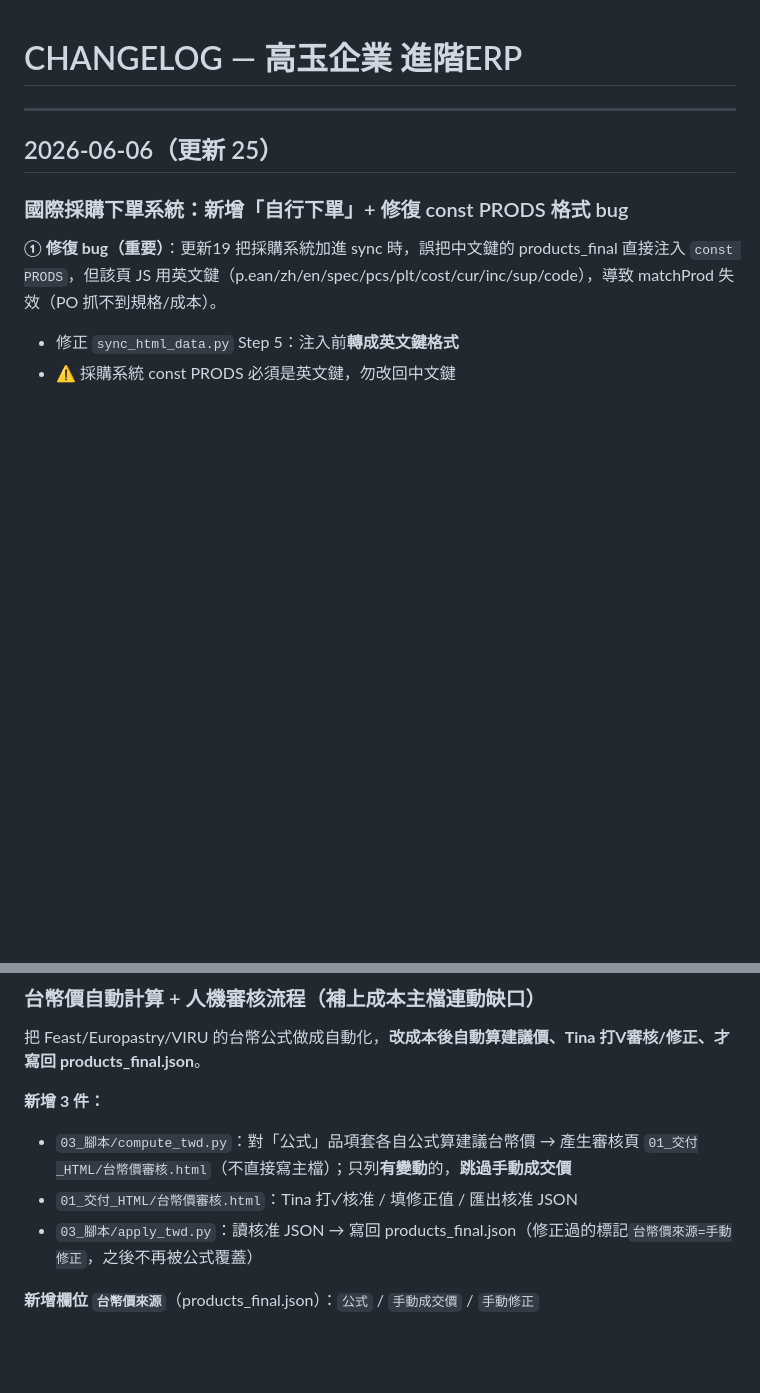
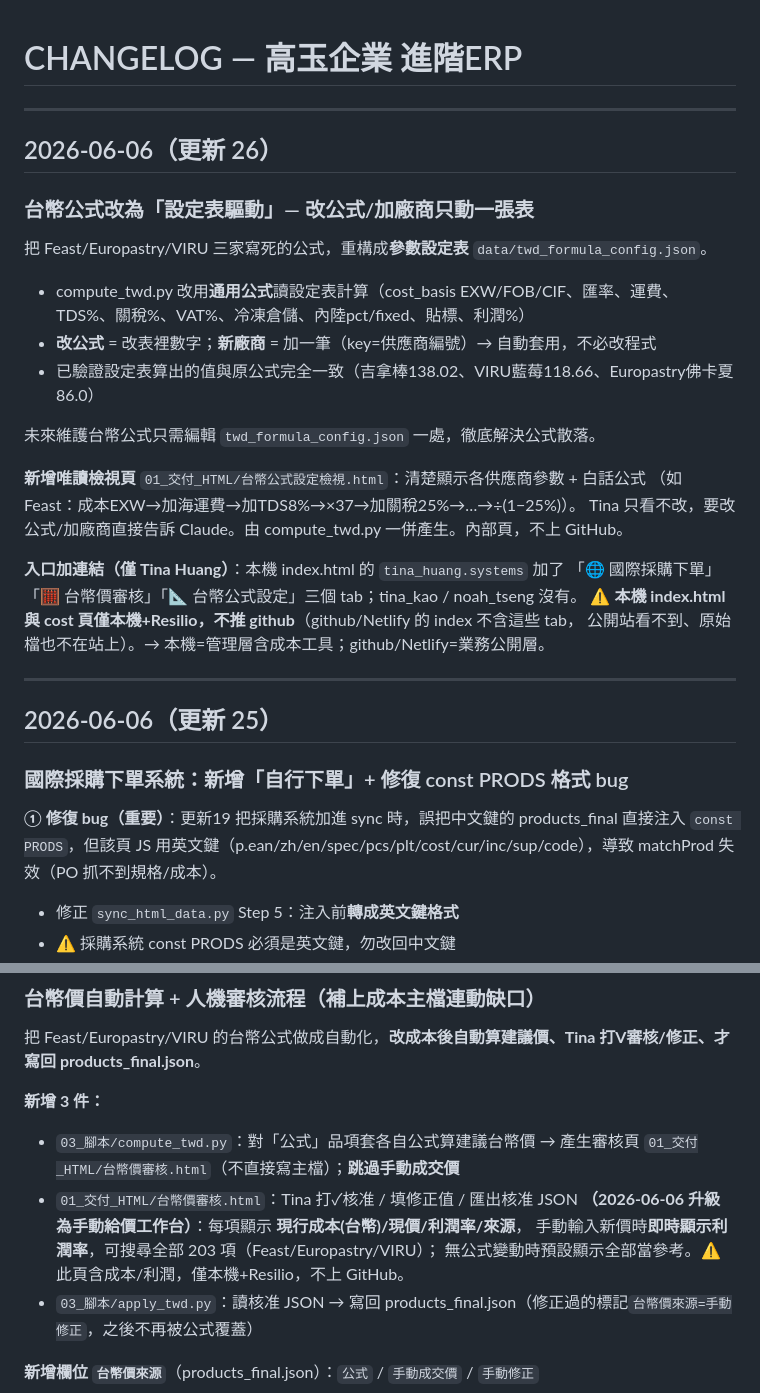
Before and after one commit to 3designaigc/GJ_Quotation, a Markdown page: CHANGELOG.md, 2 parts joined by grey strips. Drawn GitHub-style; blank space fills up the shorter version.

Commit message:
CHANGELOG 更新26：台幣公式設定表化+公式檢視頁+入口加管理tab(僅Tina,本機)
Co-Authored-By: Claude Opus 4.8 <noreply@anthropic.com>

```diff
--- a/CHANGELOG.md
+++ b/CHANGELOG.md
@@ -1,4 +1,26 @@
 # CHANGELOG — 高玉企業 進階ERP
+
+---
+
+## 2026-06-06（更新 26）
+
+### 台幣公式改為「設定表驅動」— 改公式/加廠商只動一張表
+
+把 Feast/Europastry/VIRU 三家寫死的公式，重構成**參數設定表** `data/twd_formula_config.json`。
+- compute_twd.py 改用**通用公式**讀設定表計算（cost_basis EXW/FOB/CIF、匯率、運費、TDS%、關稅%、VAT%、冷凍倉儲、內陸pct/fixed、貼標、利潤%）
+- **改公式** = 改表裡數字；**新廠商** = 加一筆（key=供應商編號）→ 自動套用，不必改程式
+- 已驗證設定表算出的值與原公式完全一致（吉拿棒138.02、VIRU藍莓118.66、Europastry佛卡夏86.0）
+
+未來維護台幣公式只需編輯 `twd_formula_config.json` 一處，徹底解決公式散落。
+
+**新增唯讀檢視頁** `01_交付_HTML/台幣公式設定檢視.html`：清楚顯示各供應商參數 + 白話公式
+（如 Feast：成本EXW→加海運費→加TDS8%→×37→加關稅25%→…→÷(1−25%)）。
+Tina 只看不改，要改公式/加廠商直接告訴 Claude。由 compute_twd.py 一併產生。內部頁，不上 GitHub。
+
+**入口加連結（僅 Tina Huang）**：本機 index.html 的 `tina_huang.systems` 加了
+「🌐 國際採購下單」「🧮 台幣價審核」「📐 台幣公式設定」三個 tab；tina_kao / noah_tseng 沒有。
+⚠️ **本機 index.html 與 cost 頁僅本機+Resilio，不推 github**（github/Netlify 的 index 不含這些 tab，
+公開站看不到、原始檔也不在站上）。→ 本機=管理層含成本工具；github/Netlify=業務公開層。
 
 ---
 
@@ -27,8 +49,11 @@
 把 Feast/Europastry/VIRU 的台幣公式做成自動化，**改成本後自動算建議價、Tina 打V審核/修正、才寫回 products_final.json**。
 
 **新增 3 件：**
-- `03_腳本/compute_twd.py`：對「公式」品項套各自公式算建議台幣價 → 產生審核頁 `01_交付_HTML/台幣價審核.html`（不直接寫主檔）；只列**有變動**的，**跳過手動成交價**
+- `03_腳本/compute_twd.py`：對「公式」品項套各自公式算建議台幣價 → 產生審核頁 `01_交付_HTML/台幣價審核.html`（不直接寫主檔）；**跳過手動成交價**
 - `01_交付_HTML/台幣價審核.html`：Tina 打✓核准 / 填修正值 / 匯出核准 JSON
+  **（2026-06-06 升級為手動給價工作台）**：每項顯示 **現行成本(台幣)/現價/利潤率/來源**，
+  手動輸入新價時**即時顯示利潤率**，可搜尋全部 203 項（Feast/Europastry/VIRU）；
+  無公式變動時預設顯示全部當參考。⚠️ 此頁含成本/利潤，僅本機+Resilio，不上 GitHub。
 - `03_腳本/apply_twd.py`：讀核准 JSON → 寫回 products_final.json（修正過的標記`台幣價來源=手動修正`，之後不再被公式覆蓋）
 
 **新增欄位 `台幣價來源`**（products_final.json）：`公式` / `手動成交價` / `手動修正`
```
